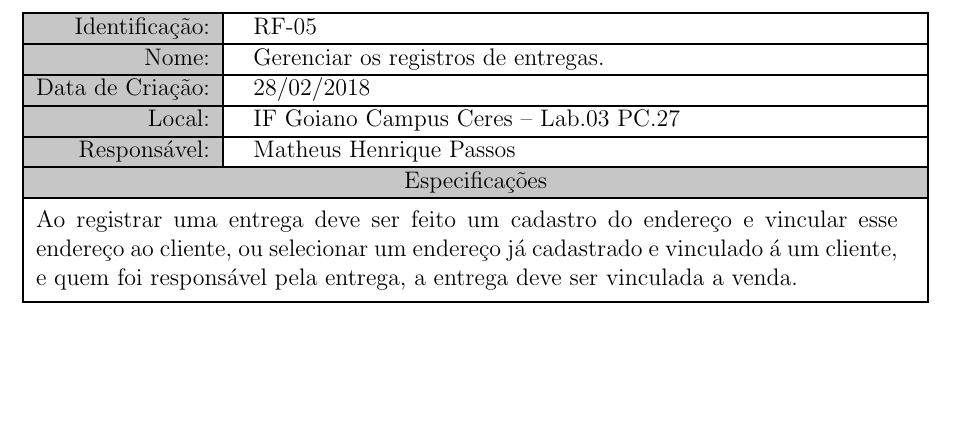
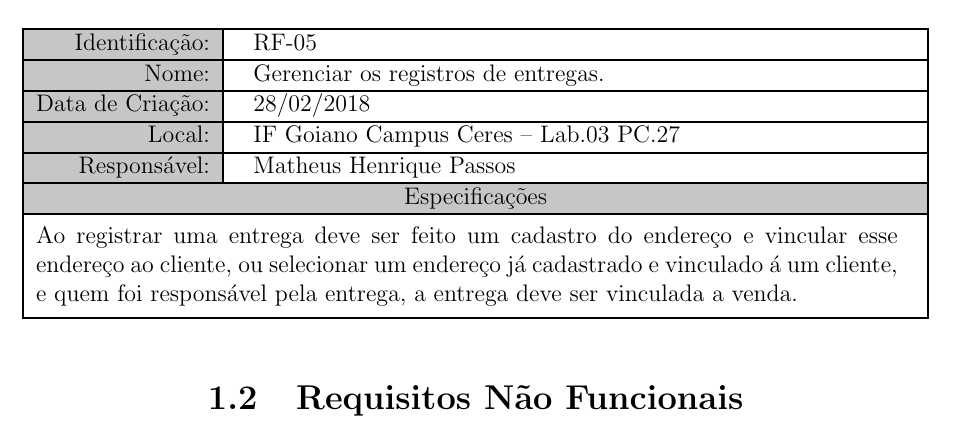
Before and after one commit to SistemaDeVendasIF/Documentation, a LaTeX document (Main.tex, which reads parts/requisitos.tex): part of page 3 of 3, cut so that both start at the same text, the shorter picture padded with empty space. Compiled offline with pdfLaTeX.

Commit message:
Update requisitos.tex

```diff
--- a/parts/requisitos.tex
+++ b/parts/requisitos.tex
@@ -88,4 +88,5 @@
     \myhline
  \end{tabular*}\\
 \vspace{0.5cm}
+\section{Requisitos Não Funcionais}
 \end{center}
```
